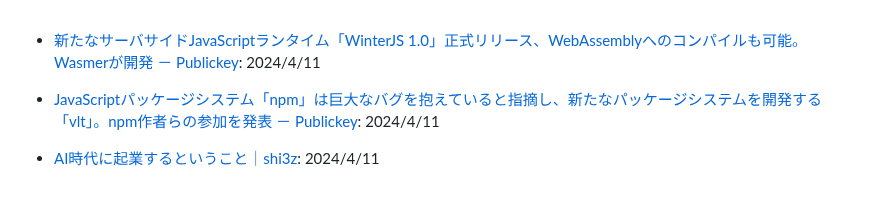
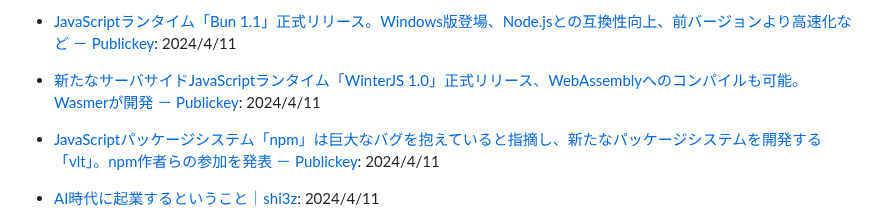
Before and after one commit to yoshikouki/yoshikouki, a Markdown page: Inputs.md, the part around the change. Drawn GitHub-style; blank space fills up the shorter version.

Commit message:
Add Input by GitHub Actions

```diff
--- a/Inputs.md
+++ b/Inputs.md
@@ -1,3 +1,4 @@
+- [JavaScriptランタイム「Bun 1.1」正式リリース。Windows版登場、Node.jsとの互換性向上、前バージョンより高速化など － Publickey](https://www.publickey1.jp/blog/24/javascriptbun_11windowsnodejs.html): 2024/4/11
 - [新たなサーバサイドJavaScriptランタイム「WinterJS 1.0」正式リリース、WebAssemblyへのコンパイルも可能。Wasmerが開発 － Publickey](https://www.publickey1.jp/blog/24/javascriptwinterjs_10wintercgwasixwasmer.html): 2024/4/11
 - [JavaScriptパッケージシステム「npm」は巨大なバグを抱えていると指摘し、新たなパッケージシステムを開発する「vlt」。npm作者らの参加を発表 － Publickey](https://www.publickey1.jp/blog/24/javascriptnpmvltnpmisaac_z_schlueter.html): 2024/4/11
 - [AI時代に起業するということ｜shi3z](https://note.com/shi3zblog/n/n22dfac67f756): 2024/4/11
```
